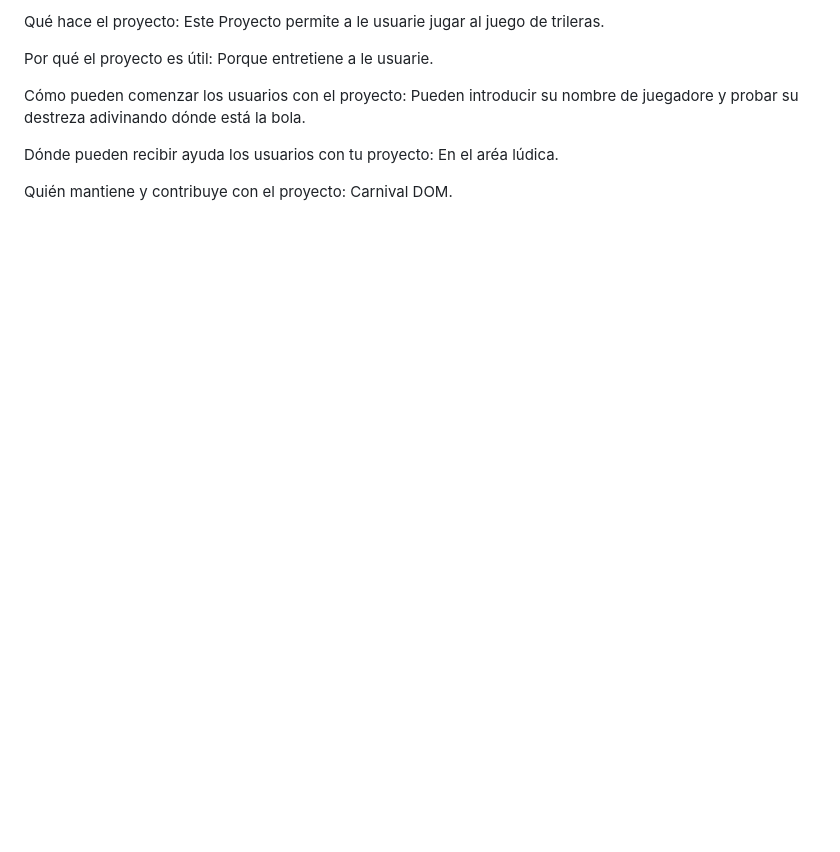
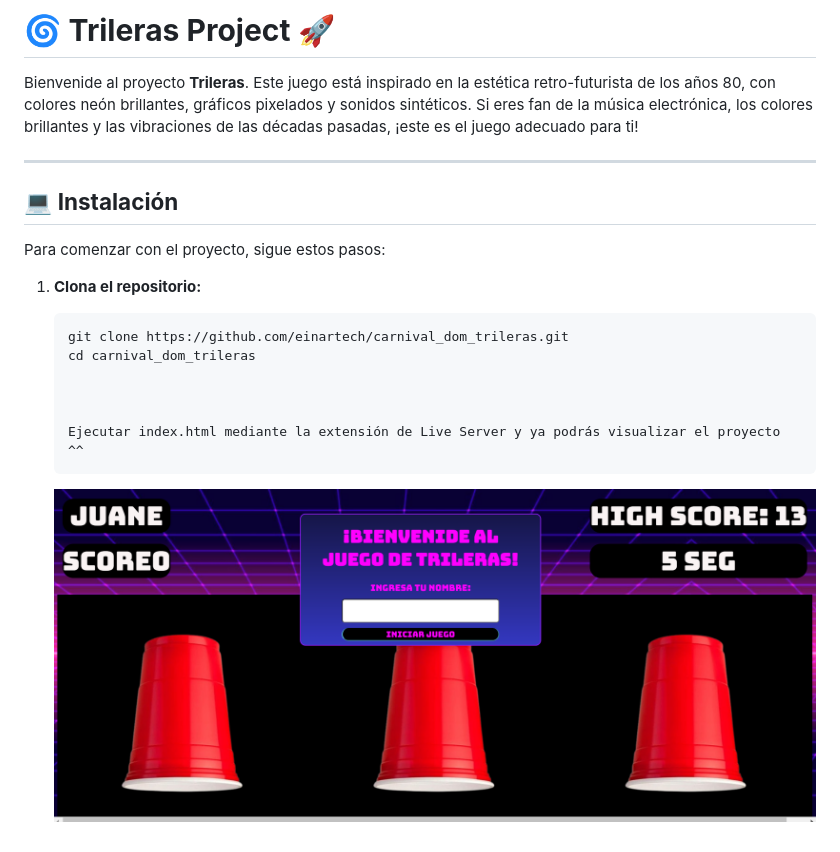
Before and after one commit to einartech/carnival_dom_trileras, a Markdown page: README.md, the part around the change. Rendered like a GitHub page; pictures changed too: src/img/image.png (added); blank space fills up the shorter version.

Commit message:
readme done

````diff
--- a/README.md
+++ b/README.md
@@ -1,14 +1,22 @@
-Qué hace el proyecto:
-Este Proyecto permite a le usuarie jugar al juego de trileras.
+# 🌀 **Trileras Project** 🚀
 
-Por qué el proyecto es útil:
-Porque entretiene a le usuarie.
+Bienvenide al proyecto **Trileras**. Este juego está inspirado en la estética retro-futurista de los años 80, con colores neón brillantes, gráficos pixelados y sonidos sintéticos. Si eres fan de la música electrónica, los colores brillantes y las vibraciones de las décadas pasadas, ¡este es el juego adecuado para ti!
 
-Cómo pueden comenzar los usuarios con el proyecto:
-Pueden introducir su nombre de juegadore y probar su destreza adivinando dónde está la bola.
+---
 
-Dónde pueden recibir ayuda los usuarios con tu proyecto:
-En el aréa lúdica.
+## 💻 **Instalación**
 
-Quién mantiene y contribuye con el proyecto:
-Carnival DOM.
+Para comenzar con el proyecto, sigue estos pasos:
+
+1. **Clona el repositorio:**
+
+   ```bash
+   git clone https://github.com/einartech/carnival_dom_trileras.git
+   cd carnival_dom_trileras
+
+
+
+   Ejecutar index.html mediante la extensión de Live Server y ya podrás visualizar el proyecto ^^
+   ```
+
+   ![alt text](src/img/image.png)
````
